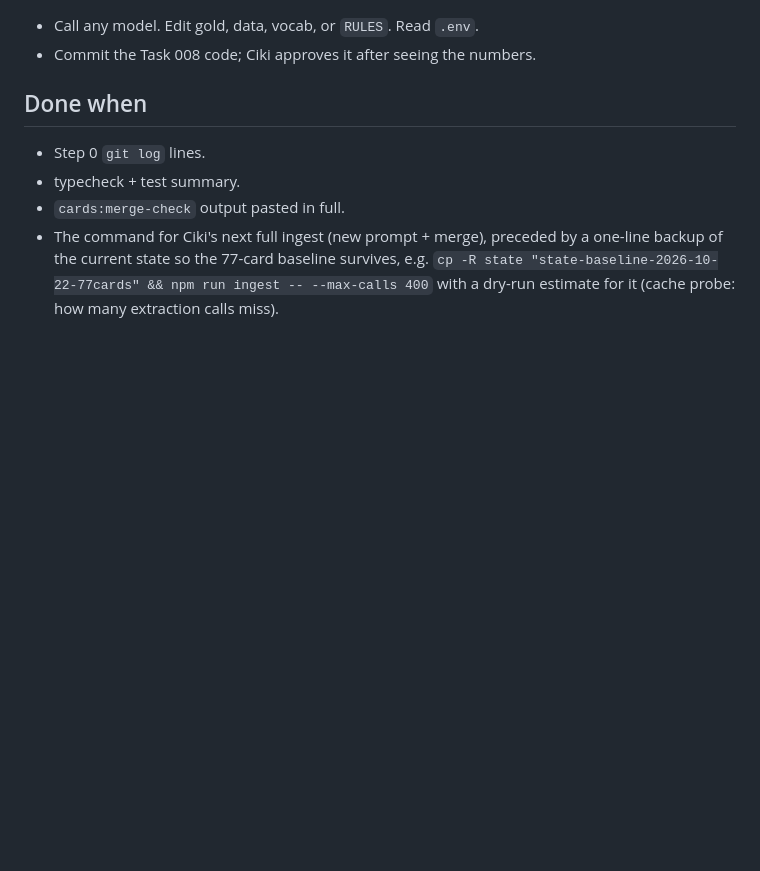
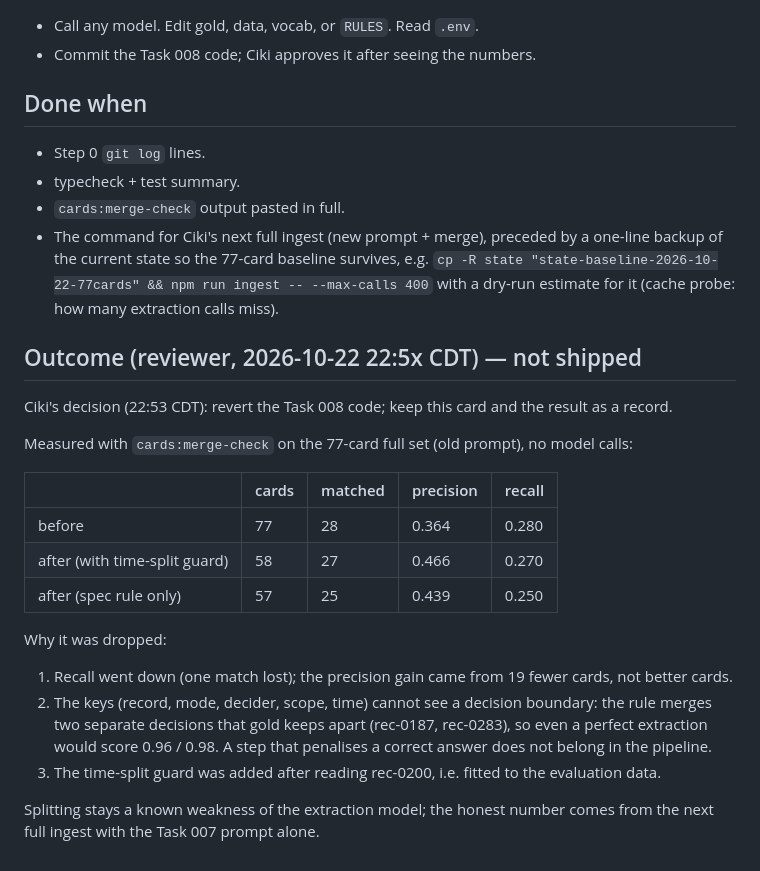
Before and after one commit to simpleciki/unexplained, a Markdown page: docs/cursor-tasks/008-merge-split-cards.md, the part around the change. Rendered like a GitHub page; blank space fills up the shorter version.

Commit message:
docs(tasks): record why card merging was not shipped
Co-Authored-By: Claude Opus 5.5 <noreply@anthropic.com>

```diff
--- a/docs/cursor-tasks/008-merge-split-cards.md
+++ b/docs/cursor-tasks/008-merge-split-cards.md
@@ -43,3 +43,22 @@ Also seen in the sample trace (for the README later, no action here): we request
 - The command for Ciki's next full ingest (new prompt + merge), preceded by a one-line backup of the current state so the 77-card baseline survives, e.g.
   `cp -R state "state-baseline-2026-10-22-77cards" && npm run ingest -- --max-calls 400`
   with a dry-run estimate for it (cache probe: how many extraction calls miss).
+
+## Outcome (reviewer, 2026-10-22 22:5x CDT) — not shipped
+
+Ciki's decision (22:53 CDT): revert the Task 008 code; keep this card and the result as a record.
+
+Measured with `cards:merge-check` on the 77-card full set (old prompt), no model calls:
+
+| | cards | matched | precision | recall |
+|---|---|---|---|---|
+| before | 77 | 28 | 0.364 | 0.280 |
+| after (with time-split guard) | 58 | 27 | 0.466 | 0.270 |
+| after (spec rule only) | 57 | 25 | 0.439 | 0.250 |
+
+Why it was dropped:
+1. Recall went down (one match lost); the precision gain came from 19 fewer cards, not better cards.
+2. The keys (record, mode, decider, scope, time) cannot see a decision boundary: the rule merges two separate decisions that gold keeps apart (rec-0187, rec-0283), so even a perfect extraction would score 0.96 / 0.98. A step that penalises a correct answer does not belong in the pipeline.
+3. The time-split guard was added after reading rec-0200, i.e. fitted to the evaluation data.
+
+Splitting stays a known weakness of the extraction model; the honest number comes from the next full ingest with the Task 007 prompt alone.
```
